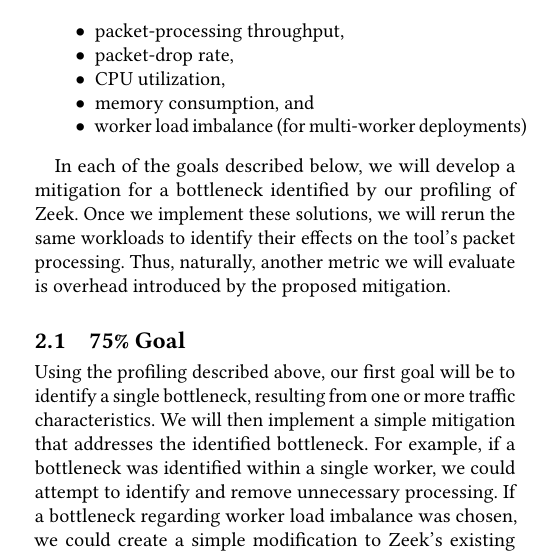
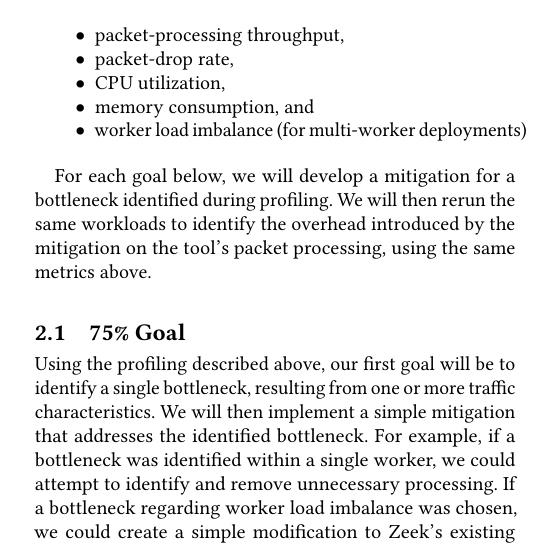
Before and after one commit to ABatraCS/AdvNetsResearchProposal, a LaTeX paper (hotnets26-template.tex): part of one column of page 1 of 3, cut so that both start at the same text. Compiled offline with pdfLaTeX.

Commit message:
small change to one paragraph

```diff
--- a/hotnets26-template.tex
+++ b/hotnets26-template.tex
@@ -81,11 +81,9 @@
     \item worker load imbalance (for multi-worker deployments)
 \end{itemize}
 
-In each of the goals described below, we will develop a mitigation for a
-bottleneck identified by our profiling of Zeek. Once we implement these
-solutions, we will rerun the same workloads to identify their effects on the
-tool’s packet processing. Thus, naturally, another metric we will evaluate is
-overhead introduced by the proposed mitigation.
+For each goal below, we will develop a mitigation for a bottleneck identified
+during profiling. We will then rerun the same workloads to identify the overhead
+introduced by the mitigation on the tool's packet processing, using the same metrics above.
 
 \subsection{75\% Goal}
 
```
Also changed, not shown: generated/hotnets26-template.pdf.
